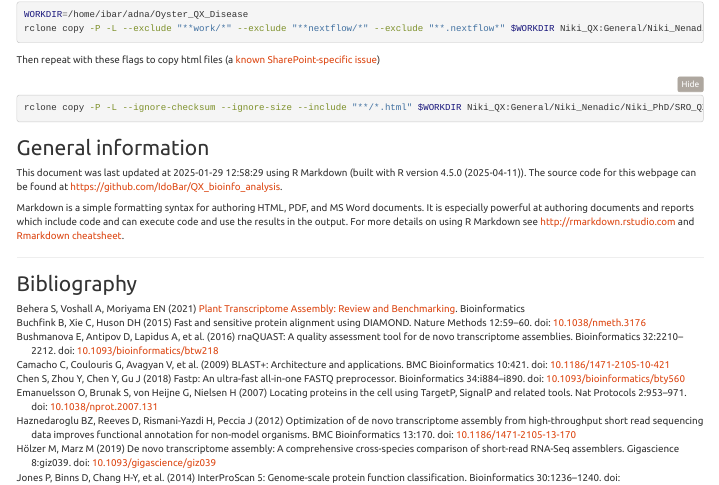
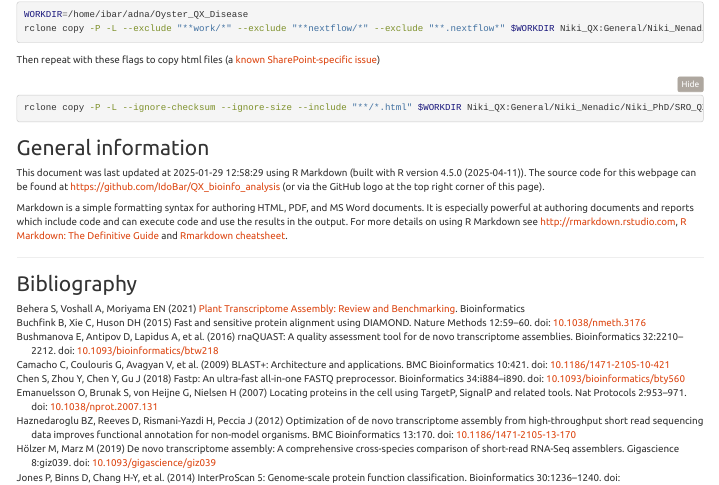
Before and after one commit to IdoBar/QX_bioinfo_analysis, an R Markdown document (QX_bioinfo_analysis.Rmd): the page in a window 1100 px wide, from 9730 px down. Rendered offline with R 4.5, knitr and Pandoc, with nearby package versions; folded parts are opened; some code elsewhere in the file could not run offline; menus at the side of the page are left out.

Commit message:
Updated Rmarkdown links

```diff
--- a/QX_bioinfo_analysis.Rmd
+++ b/QX_bioinfo_analysis.Rmd
@@ -799,9 +799,9 @@ rclone copy -P -L --ignore-checksum --ignore-size --include "**/*.html" $WORKDIR
 
 ## General information
 
-This document was last updated at `r Sys.time()` using R Markdown (built with `r R.version.string`). The source code for this webpage can be found at <https://github.com/IdoBar/QX_bioinfo_analysis>.
+This document was last updated at `r Sys.time()` using R Markdown (built with `r R.version.string`). The source code for this webpage can be found at <https://github.com/IdoBar/QX_bioinfo_analysis> (or via the GitHub logo at the top right corner of this page).
 
-Markdown is a simple formatting syntax for authoring HTML, PDF, and MS Word documents. It is especially powerful at authoring documents and reports which include code and can execute code and use the results in the output. For more details on using R Markdown see <http://rmarkdown.rstudio.com> and [Rmarkdown cheatsheet](https://www.rstudio.com/wp-content/uploads/2016/03/rmarkdown-cheatsheet-2.0.pdf).
+Markdown is a simple formatting syntax for authoring HTML, PDF, and MS Word documents. It is especially powerful at authoring documents and reports which include code and can execute code and use the results in the output. For more details on using R Markdown see <http://rmarkdown.rstudio.com>, [R Markdown: The Definitive Guide](https://bookdown.org/yihui/rmarkdown/) and [Rmarkdown cheatsheet](https://rstudio.github.io/cheatsheets/html/rmarkdown.html).
 
 ------------------------------------------------------------------------
 
```
Also changed, not shown: QX_bioinfo_analysis.html, index.html, QX_bioinfo_analysis.Rmd (4 more changed lines).
